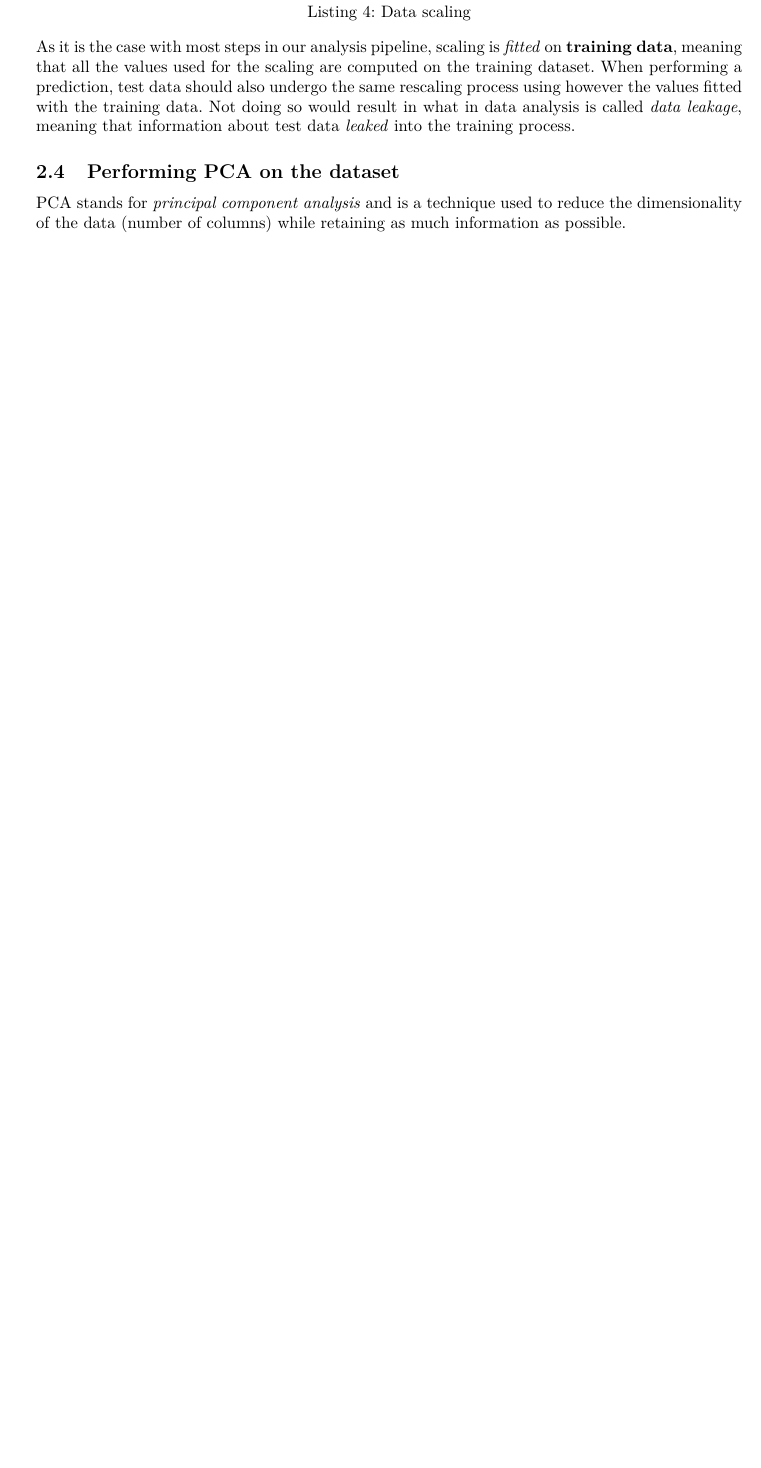
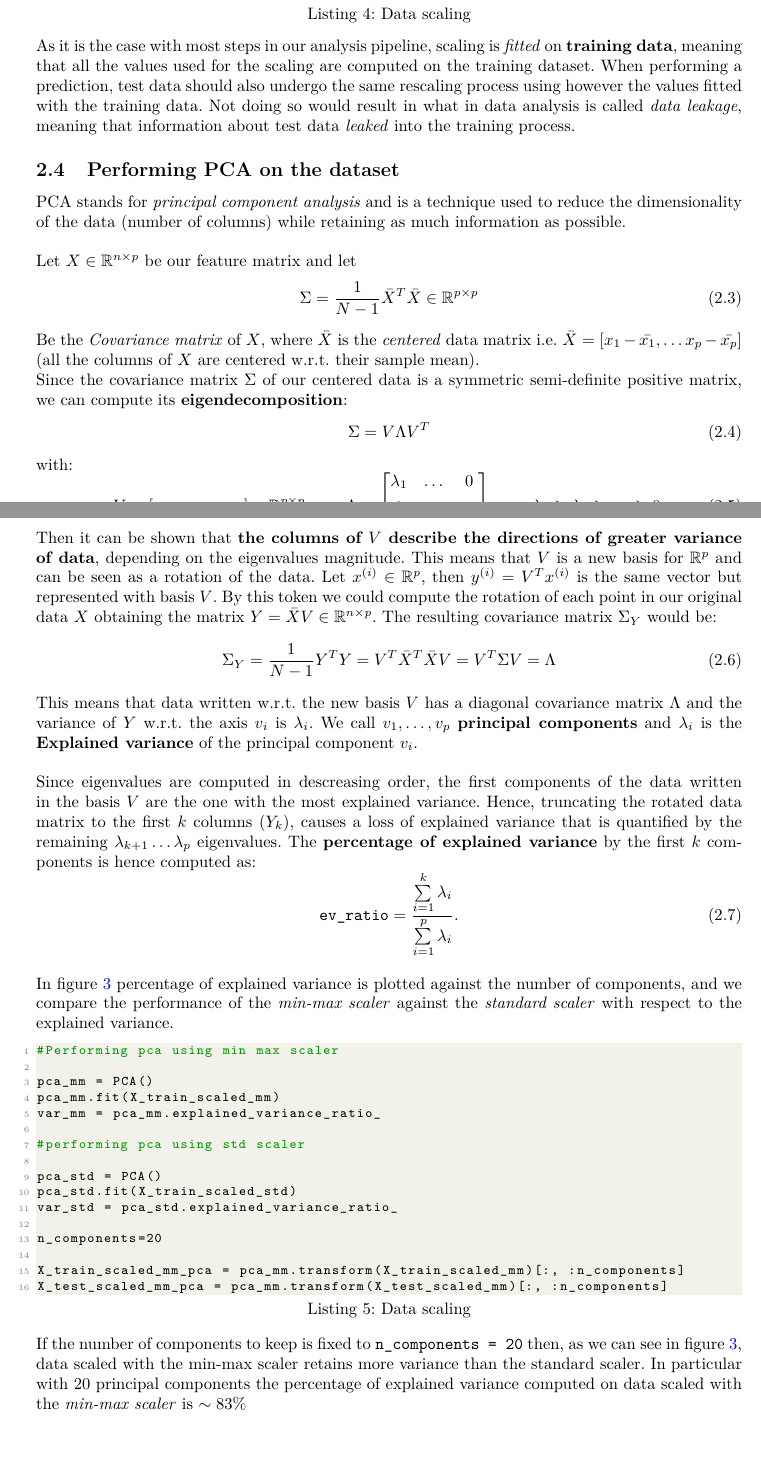
Before and after one commit to giulionenna/AS_ML_project, a LaTeX document (Latex/main.tex, which reads Latex/data_exploration_preprocessing.tex): part of page 8 of 8 before the commit and two parts of pages 8 and 9 of 10 after it, the two joined at a grey line, cut so that both start at the same text, the shorter picture padded with empty space. Compiled offline with pdfLaTeX.

Commit message:
Pca finita, da iniziare a giocare con la classificazione

```diff
--- a/Latex/data_exploration_preprocessing.tex
+++ b/Latex/data_exploration_preprocessing.tex
@@ -190,3 +190,18 @@ As it is the case with most steps in our analysis pipeline, scaling is \textit{f
 
 \subsection{Performing PCA on the dataset}
 PCA stands for \textit{principal component analysis} and is a technique used to reduce the dimensionality of the data (number of columns) while retaining as much information as possible.
+\\
+\\
+Let \(X \in \mathbb{R}^{n \times p}\) be our feature matrix and let
+\begin{equation}
+    \Sigma = \frac{1}{N- 1} \bar{X}^T\bar{X} \in \mathbb{R}^{p \times p}
+\end{equation}
+Be the \textit{Covariance matrix} of \(X\), where \(\Bar{X}\) is the \textit{centered} data matrix i.e. \(\Bar{X} = [x_1 - \Bar{x_1}, \dots x_p - \Bar{x_p}]\) (all the columns of \(X\) are centered w.r.t. their sample mean). \\
+Since the covariance matrix \(\Sigma\) of our centered data is a symmetric semi-definite positive matrix, we can compute its \textbf{eigendecomposition}:
+\begin{equation}
+    \Sigma = V \Lambda V^T
+\end{equation}
+with:
+\begin{equation}
+ V = [v_1, v_2, \dots, v_p] \in \mathbb{R}^{p \times p}, \qquad \Lambda = \begin{bmatrix}
+    \lambda_1 & \dots & 0 \\
@@ -192,0 +211,33 @@ PCA stands for \textit{principal component analysis} and is a technique used to
+\end{equation}
+Then it can be shown that \textbf{the columns of \(V\) describe the directions of greater variance of data}, depending on the eigenvalues magnitude. This means that \(V\) is a new basis for \(\mathbb{R}^p\) and can be seen as a rotation of the data. Let \(x^{(i)}\in \mathbb{R}^p\), then \(y^{(i)} = V^T x^{(i)}\) is the same vector but represented with basis \(V\). By this token we could compute the rotation of each point in our original data \(X\) obtaining the matrix \(Y = \Bar{X}V\in \mathbb{R}^{n\times p}\). The resulting covariance matrix \(\Sigma_Y\) would be:
+\begin{equation}
+    \Sigma_Y = \frac{1}{N- 1} Y^T Y = V^T \Bar{X}^T \Bar{X} V = V^T \Sigma V = \Lambda
+\end{equation}
+This means that data written w.r.t. the new basis \(V\) has a diagonal covariance matrix \(\Lambda\) and the variance of \(Y\) w.r.t. the axis \(v_i\) is \(\lambda_i\). We call \(v_1, \dots , v_p\) \textbf{principal components} and \(\lambda_i\) is the \textbf{Explained variance} of the principal component \(v_i\). \\
+\\
+Since eigenvalues are computed in descreasing order, the first components of the data written in the basis \(V\) are the one with the most explained variance. Hence, truncating the rotated data matrix to the first \(k\) columns \((Y_k)\), causes a loss of explained variance that is quantified by the remaining \(\lambda_{k+ 1}\dots \lambda_p\) eigenvalues. The \textbf{percentage of explained variance} by the first \(k\) components is hence computed as:
+\begin{equation}
+     \texttt{ev\_ratio} = \frac{\sum \limits_{i= 1}^{k} \lambda_i}{\sum \limits_{i= 1}^{p} \lambda_i}.
+\end{equation}
+\\
+In figure \ref{fig_PCA} percentage of explained variance is plotted against the number of components, and we compare the performance of the \textit{min-max scaler} against the \textit{standard scaler} with respect to the explained variance.
+
+\begin{lstlisting}[language=Python, caption= Data scaling]
+#Performing pca using min max scaler
+
+pca_mm = PCA()
+pca_mm.fit(X_train_scaled_mm)
+var_mm = pca_mm.explained_variance_ratio_
+
+#performing pca using std scaler
+
+pca_std = PCA()
+pca_std.fit(X_train_scaled_std)
+var_std = pca_std.explained_variance_ratio_
+
+n_components=20
+
+X_train_scaled_mm_pca = pca_mm.transform(X_train_scaled_mm)[:, :n_components]
+X_test_scaled_mm_pca = pca_mm.transform(X_test_scaled_mm)[:, :n_components]
+\end{lstlisting}
+If the number of components to keep is fixed to \texttt{n\_components = 20} then, as we can see in figure \ref{fig_PCA}, data scaled with the min-max scaler retains more variance than the standard scaler. In particular with \(20\) principal components the percentage of explained variance computed on data scaled with the \textit{min-max scaler} is \(\sim 83\%\)
@@ -192,0 +248,2 @@ PCA stands for \textit{principal component analysis} and is a technique used to
+    \label{fig_PCA}
+\end{figure}
```
Also changed, not shown: Latex/main.pdf, Latex/pictures/pieplot0_job.pdf, Latex/pictures/pieplot1_marital.pdf, Latex/pictures/pieplot2_education.pdf, Latex/pictures/pieplot3_default.pdf, Latex/pictures/pieplot4_housing.pdf, Latex/pictures/pieplot5_loan.pdf, Latex/pictures/pieplot6_contact.pdf, Latex/pictures/pieplot7_month.pdf, Latex/pictures/pieplot8_day_of_week.pdf, Latex/pictures/pieplot9_poutcome.pdf, Latex/pictures/pieplot_unbalance.pdf, Latex/pictures/scatterplot.pdf, Latex/pictures/variance_ratio_PCA.pdf (added), 1 more files, 5 other files.
